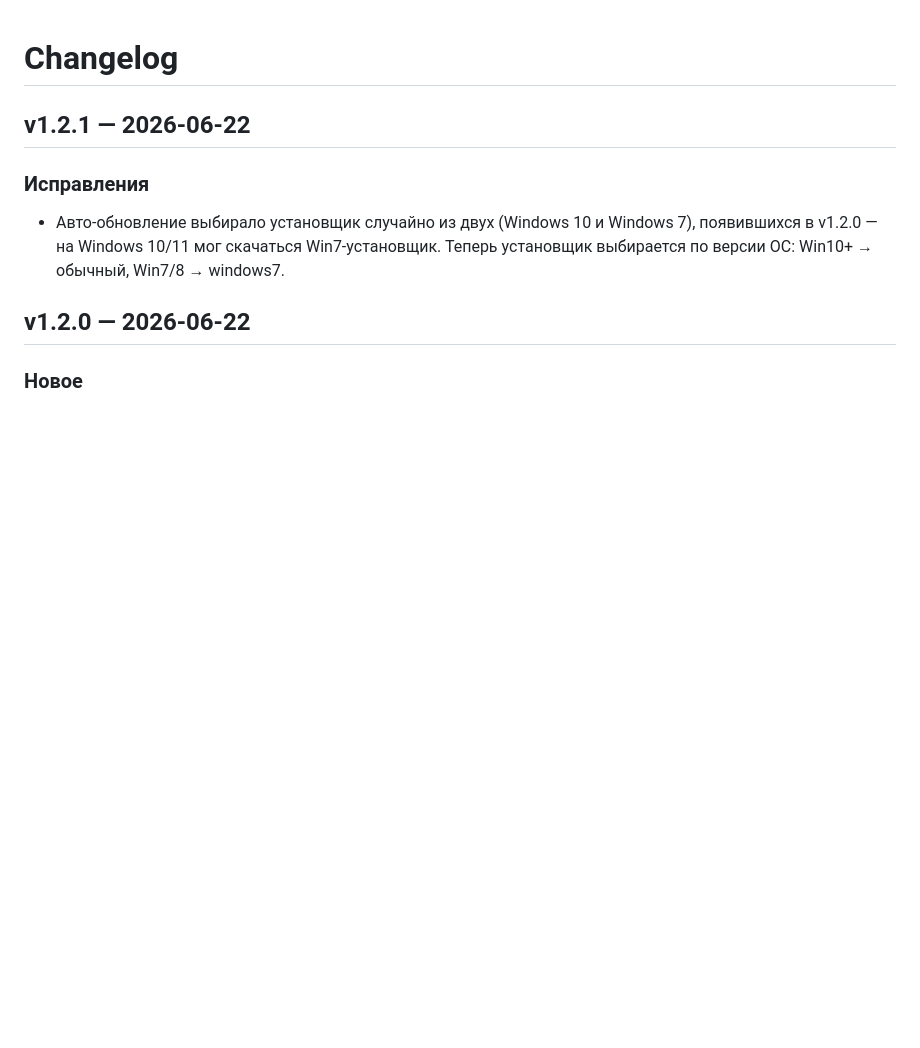
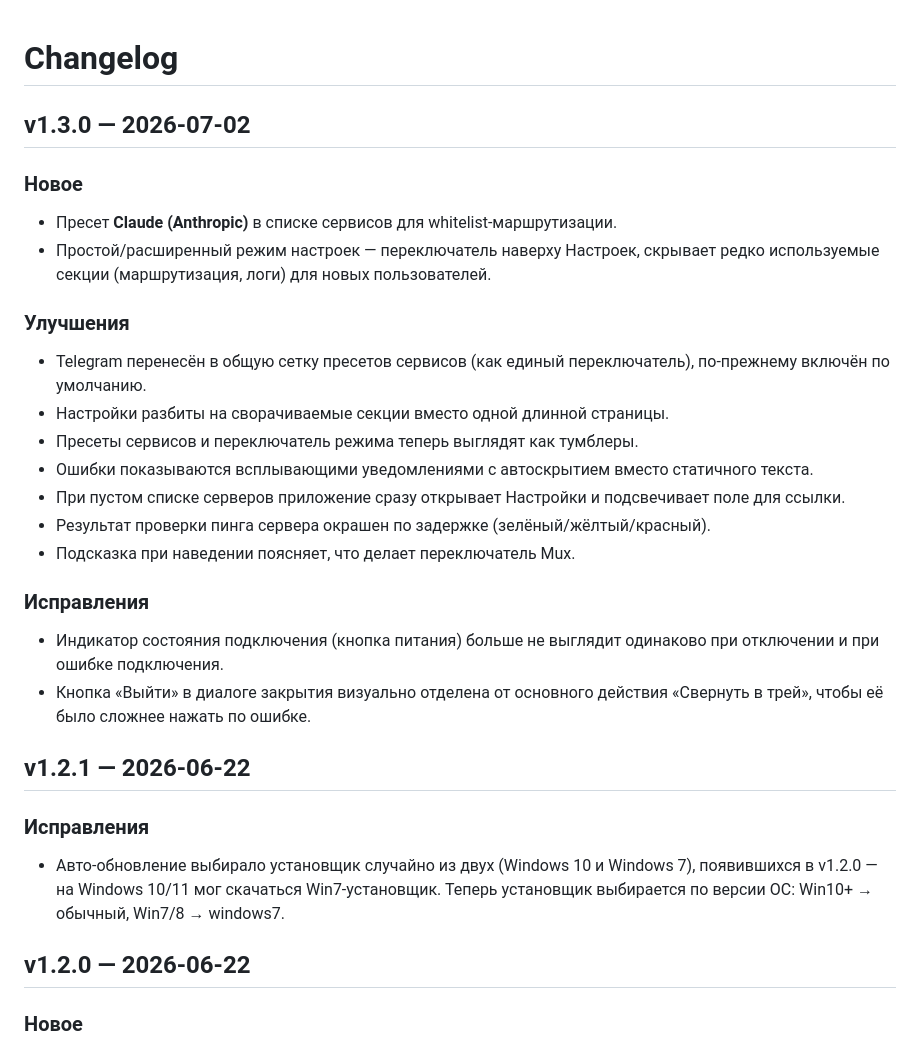
Before and after one commit to KUB2B/KUB-Connect, a Markdown page: CHANGELOG.md, the part around the change. GitHub-like rendering; blank space fills up the shorter version.

Commit message:
docs: add v1.3.0 changelog entry
Co-Authored-By: Claude Sonnet 5 <noreply@anthropic.com>

```diff
--- a/CHANGELOG.md
+++ b/CHANGELOG.md
@@ -1,4 +1,29 @@
 # Changelog
+
+## v1.3.0 — 2026-07-02
+
+### Новое
+- Пресет **Claude (Anthropic)** в списке сервисов для whitelist-маршрутизации.
+- Простой/расширенный режим настроек — переключатель наверху Настроек, скрывает
+  редко используемые секции (маршрутизация, логи) для новых пользователей.
+
+### Улучшения
+- Telegram перенесён в общую сетку пресетов сервисов (как единый переключатель),
+  по-прежнему включён по умолчанию.
+- Настройки разбиты на сворачиваемые секции вместо одной длинной страницы.
+- Пресеты сервисов и переключатель режима теперь выглядят как тумблеры.
+- Ошибки показываются всплывающими уведомлениями с автоскрытием вместо
+  статичного текста.
+- При пустом списке серверов приложение сразу открывает Настройки и подсвечивает
+  поле для ссылки.
+- Результат проверки пинга сервера окрашен по задержке (зелёный/жёлтый/красный).
+- Подсказка при наведении поясняет, что делает переключатель Mux.
+
+### Исправления
+- Индикатор состояния подключения (кнопка питания) больше не выглядит одинаково
+  при отключении и при ошибке подключения.
+- Кнопка «Выйти» в диалоге закрытия визуально отделена от основного действия
+  «Свернуть в трей», чтобы её было сложнее нажать по ошибке.
 
 ## v1.2.1 — 2026-06-22
 
```
